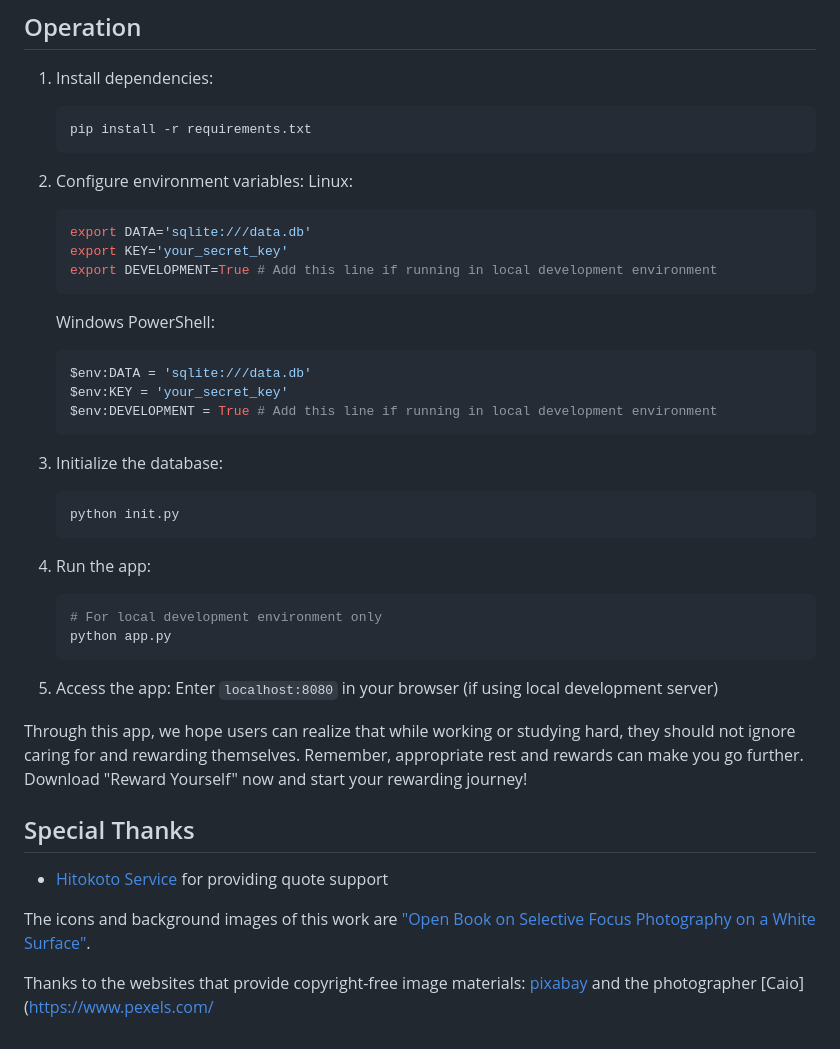
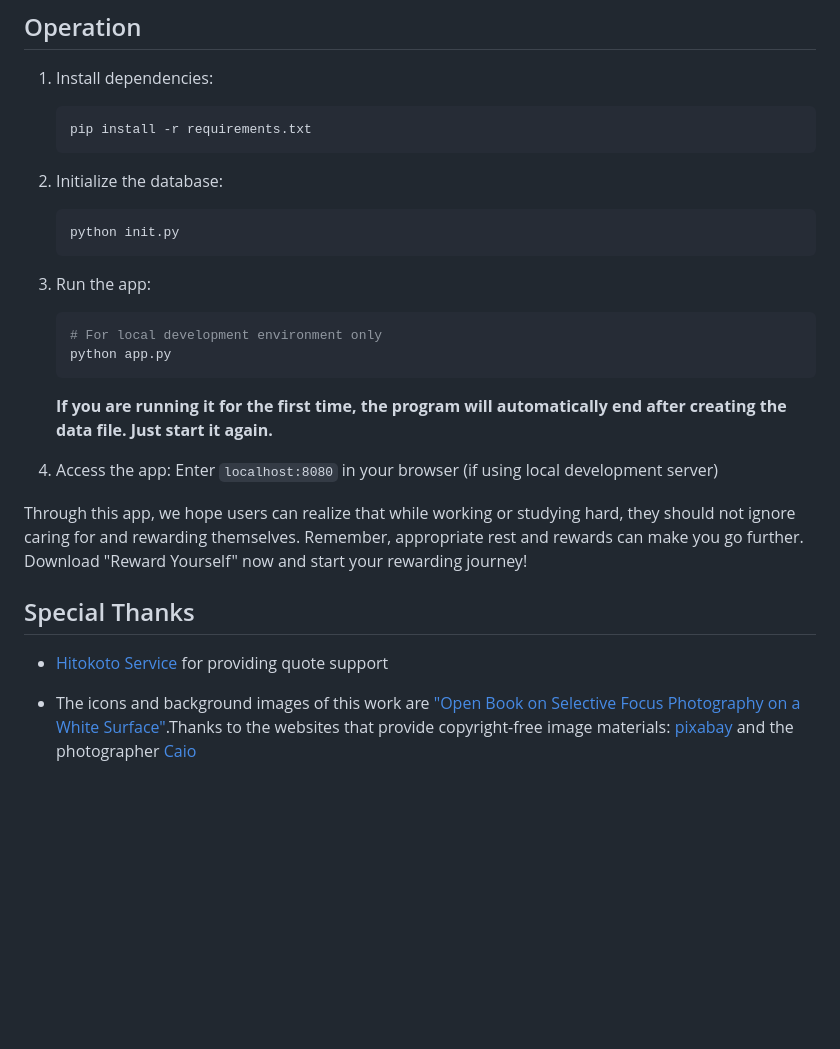
Before and after one commit to reward-oneself/reward_oneself, a Markdown page: README.en.md, the part around the change. GitHub-like rendering; blank space fills up the shorter version.

````diff
--- a/README.en.md
+++ b/README.en.md
@@ -62,34 +62,19 @@ This approach allows users to more intuitively understand which tasks deserve to
    ```bash
    pip install -r requirements.txt
    ```
-2. Configure environment variables:
-   Linux:
-
-   ```bash
-   export DATA='sqlite:///data.db'
-   export KEY='your_secret_key'
-   export DEVELOPMENT=True # Add this line if running in local development environment
-   ```
-
-   Windows PowerShell:
-
-   ```powershell
-   $env:DATA = 'sqlite:///data.db'
-   $env:KEY = 'your_secret_key'
-   $env:DEVELOPMENT = True # Add this line if running in local development environment
-   ```
-3. Initialize the database:
+2. Initialize the database:
 
    ```bash
    python init.py
    ```
-4. Run the app:
+3. Run the app:
 
    ```bash
    # For local development environment only
    python app.py
    ```
-5. Access the app: Enter `localhost:8080` in your browser (if using local development server)
+   **If you are running it for the first time, the program will automatically end after creating the data file. Just start it again.**
+4. Access the app: Enter `localhost:8080` in your browser (if using local development server)
 
 Through this app, we hope users can realize that while working or studying hard, they should not ignore caring for and rewarding themselves. Remember, appropriate rest and rewards can make you go further. Download "Reward Yourself" now and start your rewarding journey!
 
@@ -97,6 +82,4 @@ Through this app, we hope users can realize that while working or studying hard,
 
 - [Hitokoto Service](https://hitokoto.cn/) for providing quote support
 
-The icons and background images of this work are ["Open Book on Selective Focus Photography on a White Surface"](https://www.pexels.com/zh-cn/photo/46274/).
-
-Thanks to the websites that provide copyright-free image materials: [pixabay](https://pixabay.com/) and the photographer [Caio](https://www.pexels.com/
+- The icons and background images of this work are ["Open Book on Selective Focus Photography on a White Surface"](https://www.pexels.com/zh-cn/photo/46274/).Thanks to the websites that provide copyright-free image materials: [pixabay](https://pixabay.com/) and the photographer [Caio](https://www.pexels.com/)
````
Also changed, not shown: README.md (+12 -28 lines).
